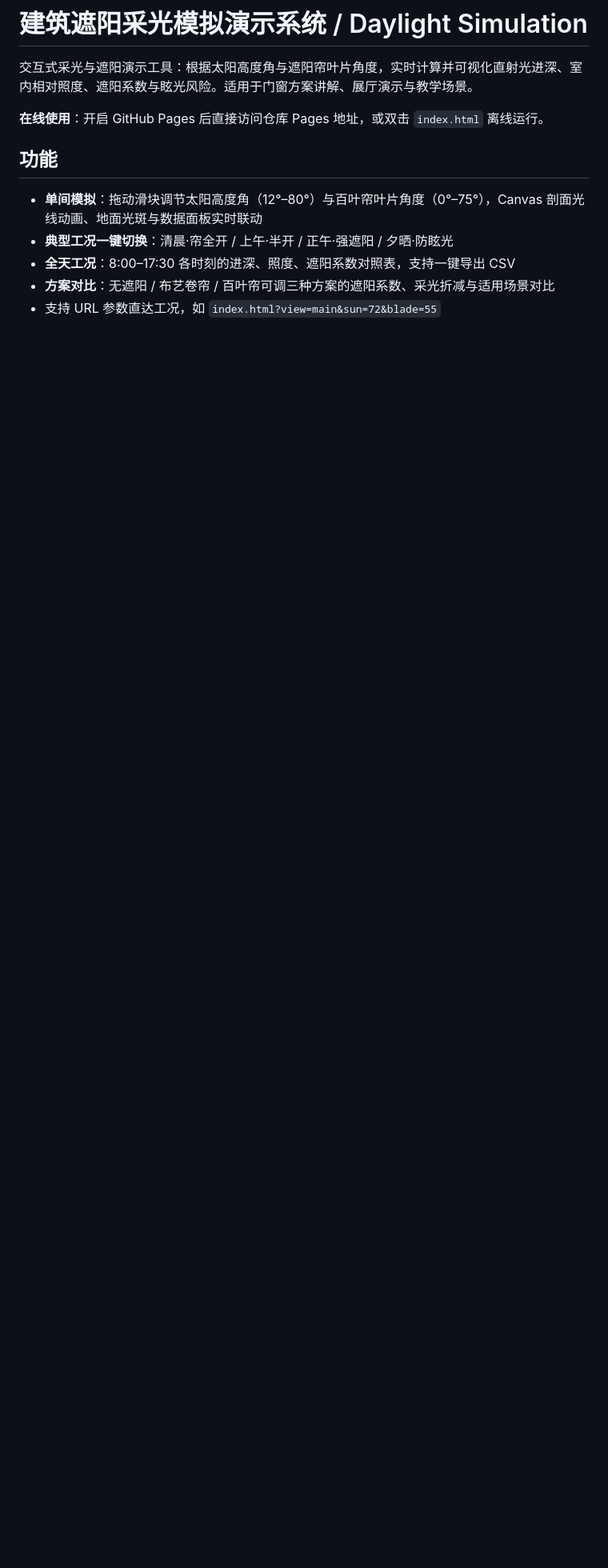
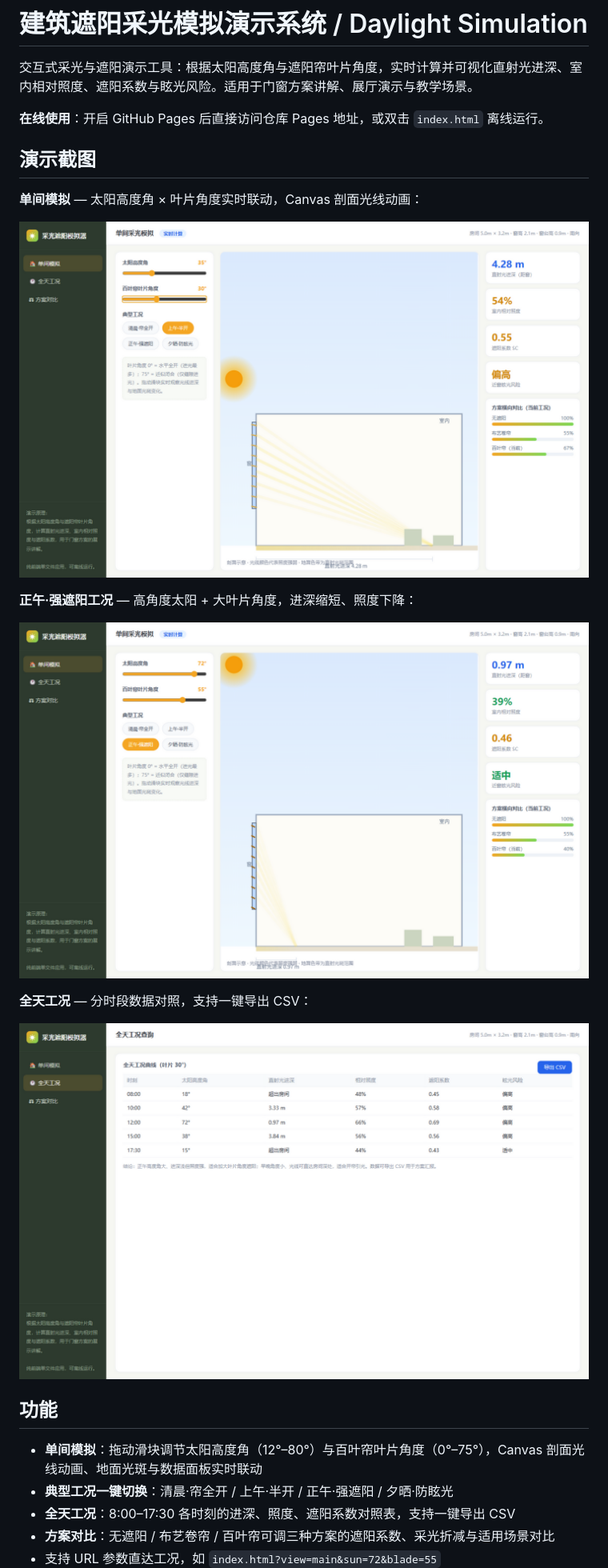
Before and after one commit to bu-he/Daylight-Simulation, a Markdown page: README.md, the part around the change. Shown at 80% size. Drawn GitHub-style; pictures changed too: screenshots/screenshot-1-main.png (added), screenshots/screenshot-2-noon.png (added), screenshots/screenshot-3-daily.png (added); blank space fills up the shorter version.

Commit message:
add demo screenshots & embed in README

```diff
--- a/README.md
+++ b/README.md
@@ -3,6 +3,20 @@
 交互式采光与遮阳演示工具：根据太阳高度角与遮阳帘叶片角度，实时计算并可视化直射光进深、室内相对照度、遮阳系数与眩光风险。适用于门窗方案讲解、展厅演示与教学场景。
 
 **在线使用**：开启 GitHub Pages 后直接访问仓库 Pages 地址，或双击 `index.html` 离线运行。
+
+## 演示截图
+
+**单间模拟** — 太阳高度角 × 叶片角度实时联动，Canvas 剖面光线动画：
+
+![单间模拟](screenshots/screenshot-1-main.png)
+
+**正午·强遮阳工况** — 高角度太阳 + 大叶片角度，进深缩短、照度下降：
+
+![正午强遮阳](screenshots/screenshot-2-noon.png)
+
+**全天工况** — 分时段数据对照，支持一键导出 CSV：
+
+![全天工况](screenshots/screenshot-3-daily.png)
 
 ## 功能
 
```
